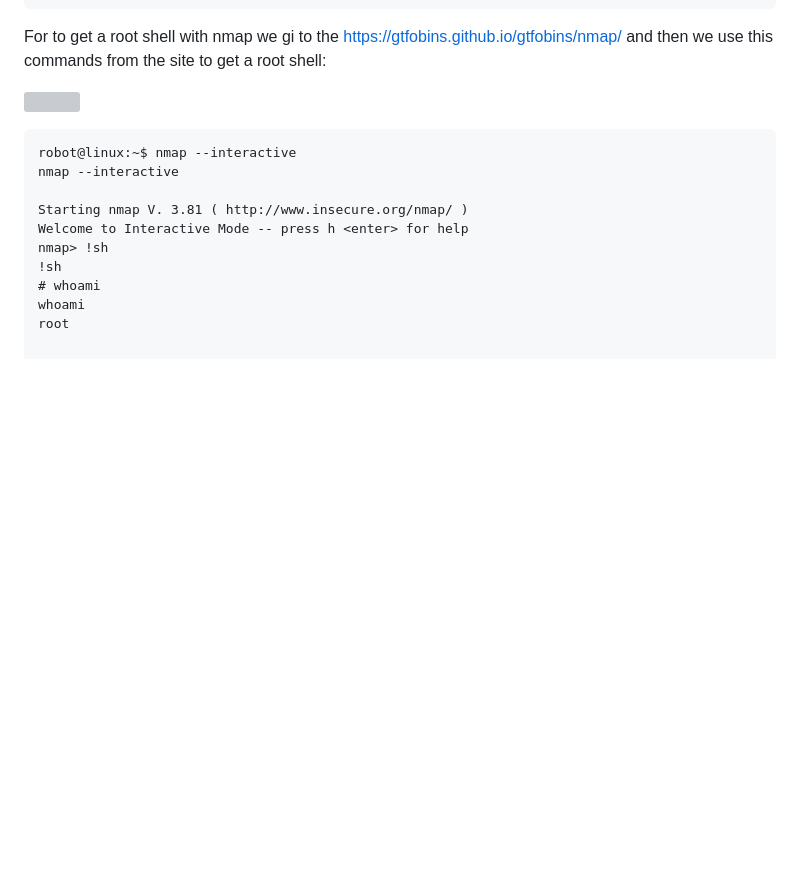
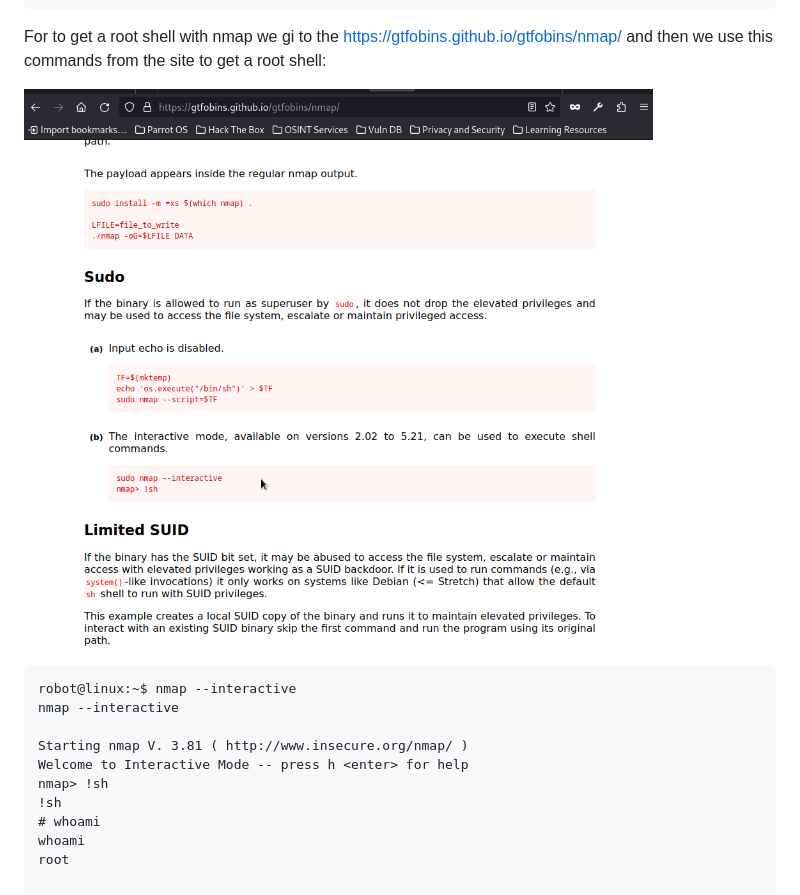
Before and after one commit to muhammedkayag/TryHackMe-MrRobot-WriteUp, a Markdown page: mrrobot.md, the part around the change. Drawn GitHub-style; blank space fills up the shorter version; grey boxes are pictures that could not be loaded.

```diff
--- a/mrrobot.md
+++ b/mrrobot.md
@@ -650,7 +650,7 @@ For to get a root shell with  nmap we gi to the https://gtfobins.github.io/gtfob
 
 
 
-![](pics/m8.png)
+![](pics/M8.png)
 
 
 
```
